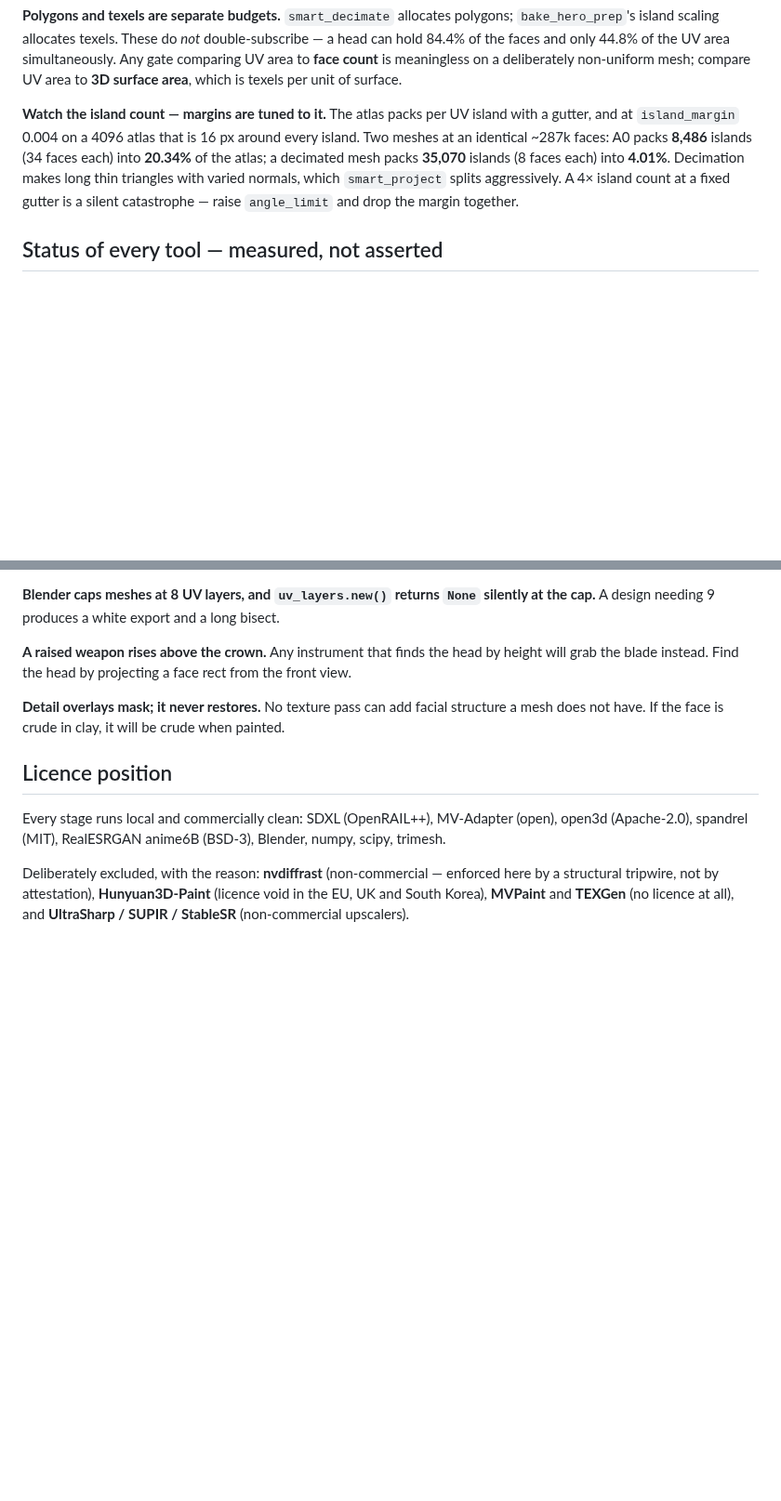
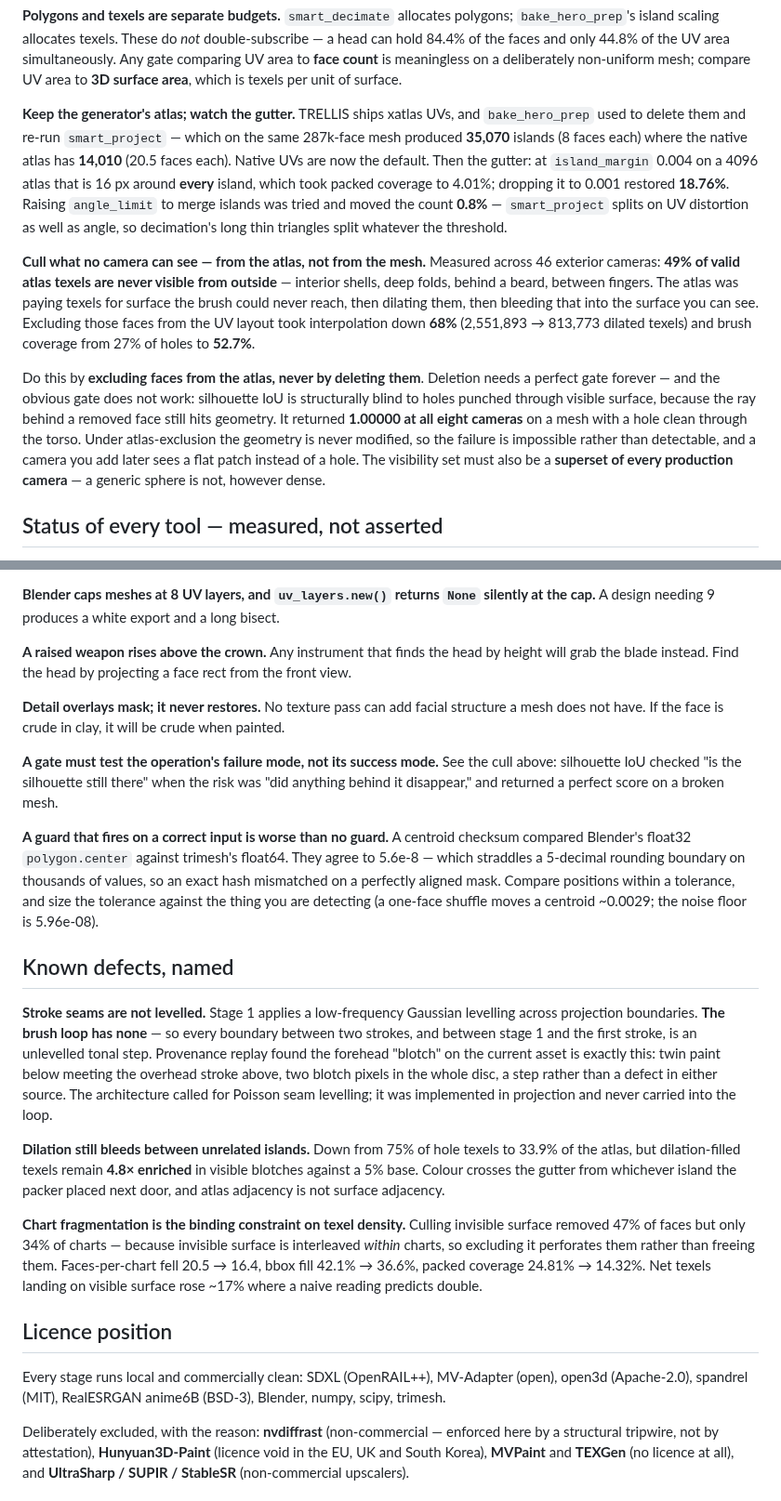
Before and after one commit to mcp-tool-shop-org/facet, a Markdown page: README.md, 2 parts joined by grey strips. Shown at 93% size. Rendered like a GitHub page; blank space fills up the shorter version.

```diff
--- a/README.md
+++ b/README.md
@@ -66,13 +76,30 @@ head can hold 84.4% of the faces and only 44.8% of the UV area simultaneously. A
 comparing UV area to **face count** is meaningless on a deliberately non-uniform mesh;
 compare UV area to **3D surface area**, which is texels per unit of surface.
 
-**Watch the island count — margins are tuned to it.** The atlas packs per UV island with a
-gutter, and at `island_margin` 0.004 on a 4096 atlas that is 16 px around every island. Two
-meshes at an identical ~287k faces: A0 packs **8,486** islands (34 faces each) into
-**20.34%** of the atlas; a decimated mesh packs **35,070** islands (8 faces each) into
-**4.01%**. Decimation makes long thin triangles with varied normals, which `smart_project`
-splits aggressively. A 4× island count at a fixed gutter is a silent catastrophe — raise
-`angle_limit` and drop the margin together.
+**Keep the generator's atlas; watch the gutter.** TRELLIS ships xatlas UVs, and
+`bake_hero_prep` used to delete them and re-run `smart_project` — which on the same 287k-face
+mesh produced **35,070** islands (8 faces each) where the native atlas has **14,010** (20.5
+faces each). Native UVs are now the default. Then the gutter: at `island_margin` 0.004 on a
+4096 atlas that is 16 px around **every** island, which took packed coverage to 4.01%;
+dropping it to 0.001 restored **18.76%**. Raising `angle_limit` to merge islands was tried
+and moved the count **0.8%** — `smart_project` splits on UV distortion as well as angle, so
+decimation's long thin triangles split whatever the threshold.
+
+**Cull what no camera can see — from the atlas, not from the mesh.** Measured across 46
+exterior cameras: **49% of valid atlas texels are never visible from outside** — interior
+shells, deep folds, behind a beard, between fingers. The atlas was paying texels for surface
+the brush could never reach, then dilating them, then bleeding that into the surface you can
+see. Excluding those faces from the UV layout took interpolation down **68%** (2,551,893 →
+813,773 dilated texels) and brush coverage from 27% of holes to **52.7%**.
+
+Do this by **excluding faces from the atlas, never by deleting them**. Deletion needs a
+perfect gate forever — and the obvious gate does not work: silhouette IoU is structurally
+blind to holes punched through visible surface, because the ray behind a removed face still
+hits geometry. It returned **1.00000 at all eight cameras** on a mesh with a hole clean
+through the torso. Under atlas-exclusion the geometry is never modified, so the failure is
+impossible rather than detectable, and a camera you add later sees a flat patch instead of a
+hole. The visibility set must also be a **superset of every production camera** — a generic
+sphere is not, however dense.
 
 ## Status of every tool — measured, not asserted
 
@@ -184,6 +214,38 @@ view.
 **Detail overlays mask; it never restores.** No texture pass can add facial structure a
 mesh does not have. If the face is crude in clay, it will be crude when painted.
 
+**A gate must test the operation's failure mode, not its success mode.** See the cull
+above: silhouette IoU checked "is the silhouette still there" when the risk was "did
+anything behind it disappear," and returned a perfect score on a broken mesh.
+
+**A guard that fires on a correct input is worse than no guard.** A centroid checksum
+compared Blender's float32 `polygon.center` against trimesh's float64. They agree to
+5.6e-8 — which straddles a 5-decimal rounding boundary on thousands of values, so an exact
+hash mismatched on a perfectly aligned mask. Compare positions within a tolerance, and size
+the tolerance against the thing you are detecting (a one-face shuffle moves a centroid
+~0.0029; the noise floor is 5.96e-08).
+
+## Known defects, named
+
+**Stroke seams are not levelled.** Stage 1 applies a low-frequency Gaussian levelling
+across projection boundaries. **The brush loop has none** — so every boundary between two
+strokes, and between stage 1 and the first stroke, is an unlevelled tonal step. Provenance
+replay found the forehead "blotch" on the current asset is exactly this: twin paint below
+meeting the overhead stroke above, two blotch pixels in the whole disc, a step rather than a
+defect in either source. The architecture called for Poisson seam levelling; it was
+implemented in projection and never carried into the loop.
+
+**Dilation still bleeds between unrelated islands.** Down from 75% of hole texels to 33.9%
+of the atlas, but dilation-filled texels remain **4.8× enriched** in visible blotches
+against a 5% base. Colour crosses the gutter from whichever island the packer placed next
+door, and atlas adjacency is not surface adjacency.
+
+**Chart fragmentation is the binding constraint on texel density.** Culling invisible
+surface removed 47% of faces but only 34% of charts — because invisible surface is
+interleaved *within* charts, so excluding it perforates them rather than freeing them.
+Faces-per-chart fell 20.5 → 16.4, bbox fill 42.1% → 36.6%, packed coverage 24.81% → 14.32%.
+Net texels landing on visible surface rose ~17% where a naive reading predicts double.
+
 ## Licence position
 
 Every stage runs local and commercially clean: SDXL (OpenRAIL++), MV-Adapter (open),
```
Also changed, not shown: other parts of README.md (+15 -2 lines), docs/handbook/index.md (added, +146 -0 lines).
